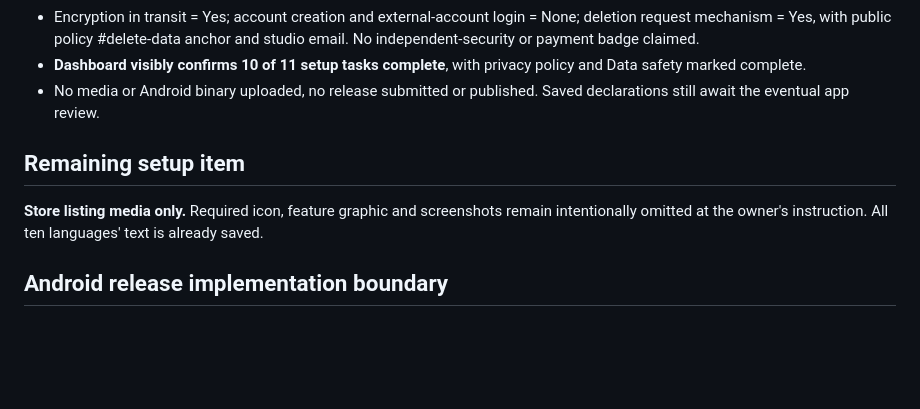
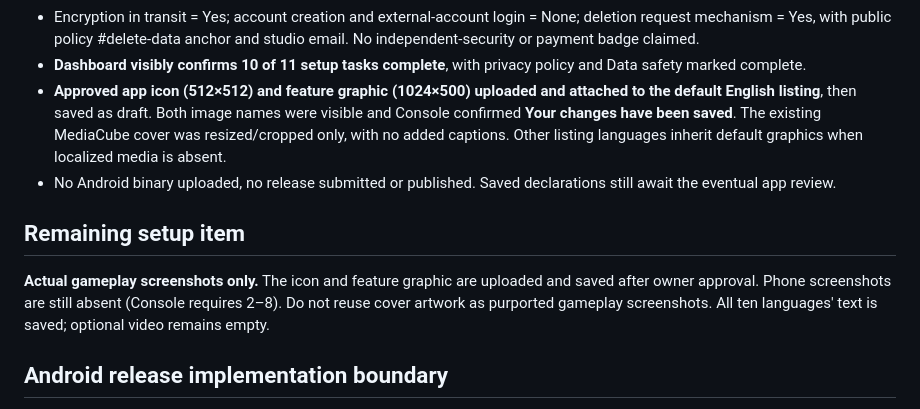
Before and after one commit to lrodeveloperr/Haircut, a Markdown page: android/store-listing/PLAY-CONSOLE-STATUS.md, the part around the change. GitHub-like rendering; blank space fills up the shorter version.

Commit message:
Record approved icon and feature graphic uploaded to Play listing

```diff
--- a/android/store-listing/PLAY-CONSOLE-STATUS.md
+++ b/android/store-listing/PLAY-CONSOLE-STATUS.md
@@ -17,11 +17,12 @@ Updated 16 October 2026, America/Toronto.
 - **Data safety completed and saved**, with collection AND sharing declared for approximate location, app interactions, diagnostics and device/other IDs. All four: non-ephemeral, required collection, advertising/marketing + analytics + fraud/security/compliance purposes for collection and sharing.
 - Encryption in transit = Yes; account creation and external-account login = None; deletion request mechanism = Yes, with public policy #delete-data anchor and studio email. No independent-security or payment badge claimed.
 - **Dashboard visibly confirms 10 of 11 setup tasks complete**, with privacy policy and Data safety marked complete.
-- No media or Android binary uploaded, no release submitted or published. Saved declarations still await the eventual app review.
+- **Approved app icon (512×512) and feature graphic (1024×500) uploaded and attached to the default English listing**, then saved as draft. Both image names were visible and Console confirmed **Your changes have been saved**. The existing MediaCube cover was resized/cropped only, with no added captions. Other listing languages inherit default graphics when localized media is absent.
+- No Android binary uploaded, no release submitted or published. Saved declarations still await the eventual app review.
 
 ## Remaining setup item
 
-**Store listing media only.** Required icon, feature graphic and screenshots remain intentionally omitted at the owner's instruction. All ten languages' text is already saved.
+**Actual gameplay screenshots only.** The icon and feature graphic are uploaded and saved after owner approval. Phone screenshots are still absent (Console requires 2–8). Do not reuse cover artwork as purported gameplay screenshots. All ten languages' text is saved; optional video remains empty.
 
 ## Android release implementation boundary
 
```
